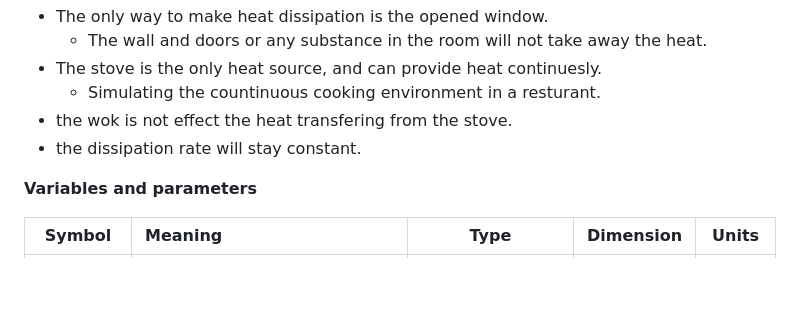
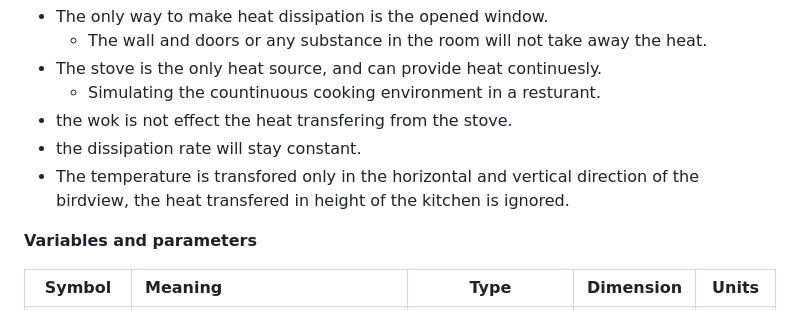
Before and after one commit to tusm06/MATH461_Unit03, a Markdown page: README.md, the part around the change. GitHub-like rendering; blank space fills up the shorter version.

Commit message:
Clarify assumptions in README regarding heat transfer directions in the kitchen model

```diff
--- a/README.md
+++ b/README.md
@@ -29,6 +29,7 @@ In a cooking environment with one window that heat can escape the room, the only
     - Simulating the countinuous cooking environment in a resturant.
 - the wok is not effect the heat transfering from the stove.
 - the dissipation rate will stay constant.
+- The temperature is transfored only in the horizontal and vertical direction of the birdview, the heat transfered in  height of the kitchen is ignored.
 
 **Variables and parameters**
 
```
